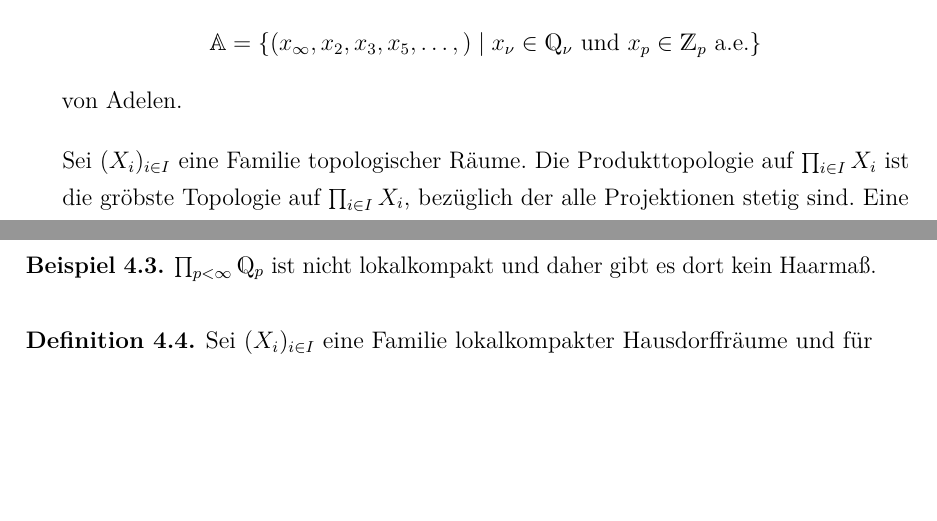
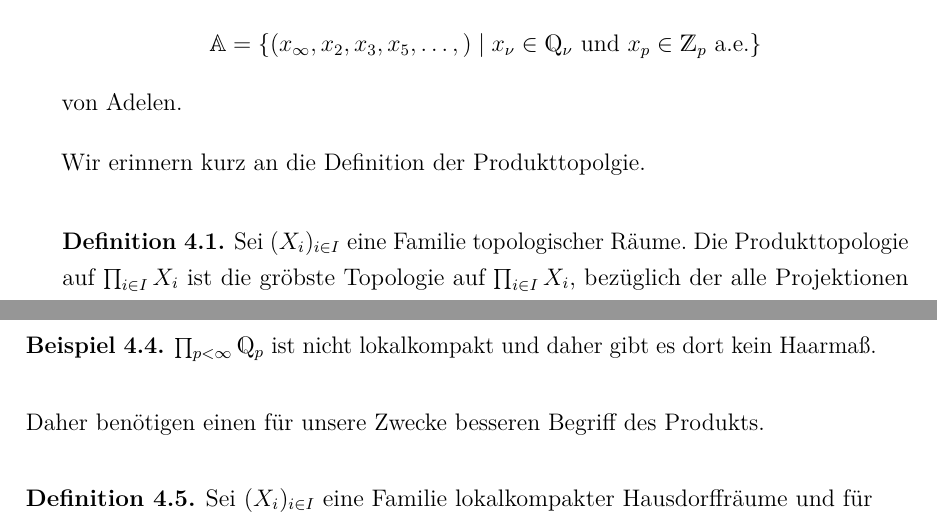
Before and after one commit to Jonas-Lenz/Automorphe-Formen, a LaTeX document (automorph.tex, which reads chap4.tex): two parts of pages 25 and 26 of 128, joined at a grey line, cut so that both start at the same text, the shorter picture padded with empty space. Compiled offline with pdfLaTeX.

Commit message:
ein bisschen was in kapitel4 getan

```diff
--- a/chap4.tex
+++ b/chap4.tex
@@ -7,6 +7,9 @@ Dafür betrachten wir den lokalkompakten Ring
 %TODO a.e. schön machen
 von Adelen.
 
+Wir erinnern kurz an die Definition der Produkttopolgie.
+
+\begin{defi}
 Sei $(X_i)_{i\in I}$ eine Familie topologischer Räume.
 Die Produkttopologie auf $\prod_{i \in I} X_i$ ist die gröbste Topologie auf $\prod_{i \in I} X_i$, bezüglich der alle Projektionen stetig sind.
 Eine Basis für diese Topologie ist durch $\{\prod_{i\in I}O_i\}$ gegeben, wobei $O_i$ für alle $i \in I$ offen ist und $O_i=X_i$ für fast alle $i \in I$ gilt.
@@ -40,6 +47,8 @@ dass $X$ als Produkt einer kompakten und einer lokalkompakten Menge lokalkompakt
 $\prod_{p <\infty} \Q_p$ ist nicht lokalkompakt und daher gibt es dort kein Haarmaß.
 \end{bsp}
 %TODO wissen wir wirklich dass es keins gibt?!
+
+Daher benötigen einen für unsere Zwecke besseren Begriff des Produkts.
 
 \begin{defi}
 Sei $(X_i)_{ i \in I}$ eine Familie lokalkompakter Hausdorffräume und für jedes $i \in I$ sei $\emptyset \not =K_i\subseteq X_i$ eine kompakte offene Menge.
```
Also changed, not shown: automorph.pdf, chap4.tex (4 more changed lines).
